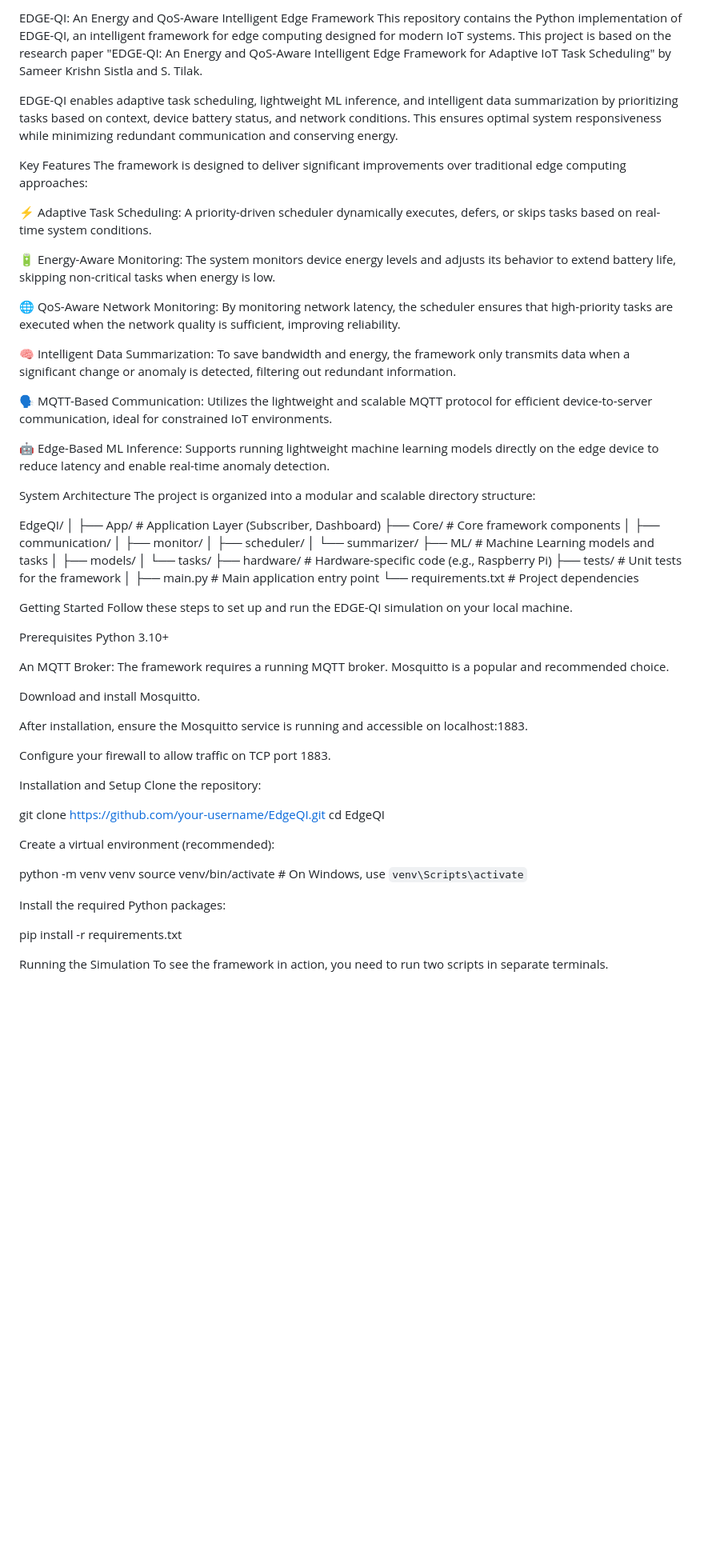
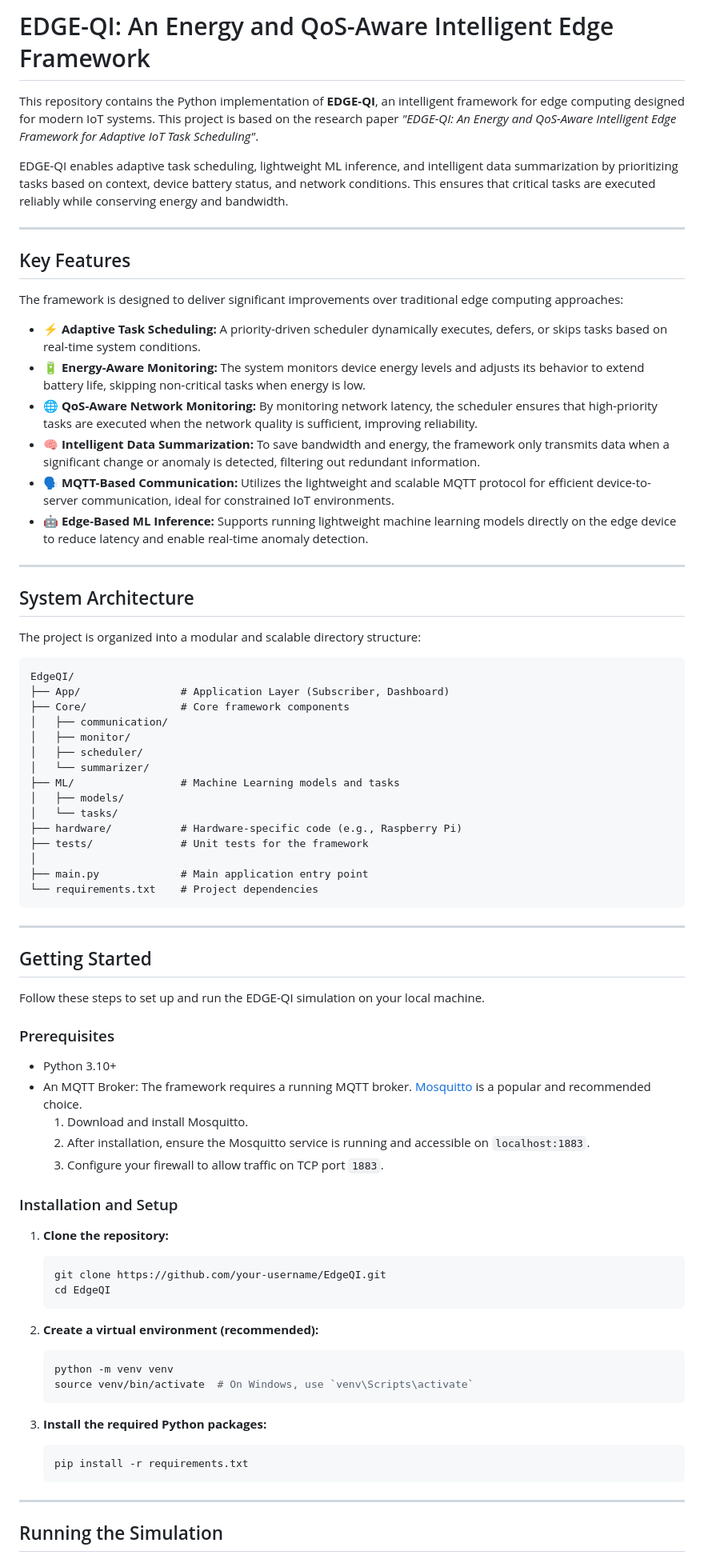
Before and after one commit to sam-2707/EdgeQI, a Markdown page: README.md, the part around the change printed below. Shown: that part at 80% size. Drawn GitHub-style; blank space fills up the shorter version.

````diff
--- a/README.md
+++ b/README.md
@@ -1,28 +1,30 @@
-EDGE-QI: An Energy and QoS-Aware Intelligent Edge Framework
-This repository contains the Python implementation of EDGE-QI, an intelligent framework for edge computing designed for modern IoT systems. This project is based on the research paper "EDGE-QI: An Energy and QoS-Aware Intelligent Edge Framework for Adaptive IoT Task Scheduling" by Sameer Krishn Sistla and S. Tilak.
+# EDGE-QI: An Energy and QoS-Aware Intelligent Edge Framework
 
-EDGE-QI enables adaptive task scheduling, lightweight ML inference, and intelligent data summarization by prioritizing tasks based on context, device battery status, and network conditions. This ensures optimal system responsiveness while minimizing redundant communication and conserving energy.
+This repository contains the Python implementation of **EDGE-QI**, an intelligent framework for edge computing designed for modern IoT systems. This project is based on the research paper *"EDGE-QI: An Energy and QoS-Aware Intelligent Edge Framework for Adaptive IoT Task Scheduling"*.
 
-Key Features
+EDGE-QI enables adaptive task scheduling, lightweight ML inference, and intelligent data summarization by prioritizing tasks based on context, device battery status, and network conditions. This ensures that critical tasks are executed reliably while conserving energy and bandwidth.
+
+---
+
+## Key Features
+
 The framework is designed to deliver significant improvements over traditional edge computing approaches:
 
-⚡️ Adaptive Task Scheduling: A priority-driven scheduler dynamically executes, defers, or skips tasks based on real-time system conditions.
+-   **⚡️ Adaptive Task Scheduling:** A priority-driven scheduler dynamically executes, defers, or skips tasks based on real-time system conditions.
+-   **🔋 Energy-Aware Monitoring:** The system monitors device energy levels and adjusts its behavior to extend battery life, skipping non-critical tasks when energy is low.
+-   **🌐 QoS-Aware Network Monitoring:** By monitoring network latency, the scheduler ensures that high-priority tasks are executed when the network quality is sufficient, improving reliability.
+-   **🧠 Intelligent Data Summarization:** To save bandwidth and energy, the framework only transmits data when a significant change or anomaly is detected, filtering out redundant information.
+-   **🗣️ MQTT-Based Communication:** Utilizes the lightweight and scalable MQTT protocol for efficient device-to-server communication, ideal for constrained IoT environments.
+-   **🤖 Edge-Based ML Inference:** Supports running lightweight machine learning models directly on the edge device to reduce latency and enable real-time anomaly detection.
 
-🔋 Energy-Aware Monitoring: The system monitors device energy levels and adjusts its behavior to extend battery life, skipping non-critical tasks when energy is low.
+---
 
-🌐 QoS-Aware Network Monitoring: By monitoring network latency, the scheduler ensures that high-priority tasks are executed when the network quality is sufficient, improving reliability.
+## System Architecture
 
-🧠 Intelligent Data Summarization: To save bandwidth and energy, the framework only transmits data when a significant change or anomaly is detected, filtering out redundant information.
-
-🗣️ MQTT-Based Communication: Utilizes the lightweight and scalable MQTT protocol for efficient device-to-server communication, ideal for constrained IoT environments.
-
-🤖 Edge-Based ML Inference: Supports running lightweight machine learning models directly on the edge device to reduce latency and enable real-time anomaly detection.
-
-System Architecture
 The project is organized into a modular and scalable directory structure:
 
+```
 EdgeQI/
-│
 ├── App/                # Application Layer (Subscriber, Dashboard)
 ├── Core/               # Core framework components
 │   ├── communication/
@@ -37,36 +39,44 @@ EdgeQI/
 │
 ├── main.py             # Main application entry point
 └── requirements.txt    # Project dependencies
+```
 
-Getting Started
+---
+
+## Getting Started
+
 Follow these steps to set up and run the EDGE-QI simulation on your local machine.
 
-Prerequisites
-Python 3.10+
+### Prerequisites
 
-An MQTT Broker: The framework requires a running MQTT broker. Mosquitto is a popular and recommended choice.
+-   Python 3.10+
+-   An MQTT Broker: The framework requires a running MQTT broker. [Mosquitto](https://mosquitto.org/) is a popular and recommended choice.
+    1.  Download and install Mosquitto.
+    2.  After installation, ensure the Mosquitto service is running and accessible on `localhost:1883`.
+    3.  Configure your firewall to allow traffic on TCP port `1883`.
 
-Download and install Mosquitto.
+### Installation and Setup
 
-After installation, ensure the Mosquitto service is running and accessible on localhost:1883.
+1.  **Clone the repository:**
+    ```bash
+    git clone https://github.com/your-username/EdgeQI.git
+    cd EdgeQI
+    ```
 
-Configure your firewall to allow traffic on TCP port 1883.
+2.  **Create a virtual environment (recommended):**
+    ```bash
+    python -m venv venv
+    source venv/bin/activate  # On Windows, use `venv\Scripts\activate`
+    ```
 
-Installation and Setup
-Clone the repository:
+3.  **Install the required Python packages:**
+    ```bash
+    pip install -r requirements.txt
+    ```
 
-git clone https://github.com/your-username/EdgeQI.git
-cd EdgeQI
+---
 
-Create a virtual environment (recommended):
+## Running the Simulation
 
-python -m venv venv
-source venv/bin/activate  # On Windows, use `venv\Scripts\activate`
-
-Install the required Python packages:
-
-pip install -r requirements.txt
-
-Running the Simulation
 To see the framework in action, you need to run two scripts in separate terminals.
 
````
Also changed, not shown: other parts of README.md (+27 -16 lines).
